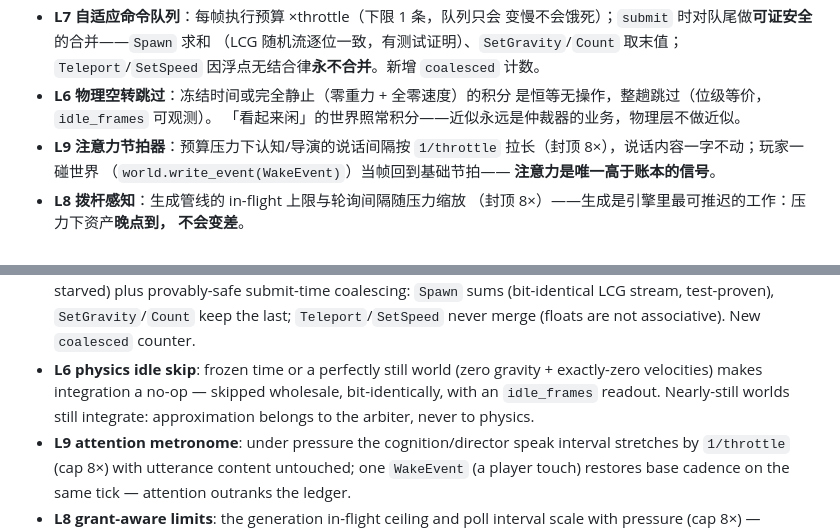
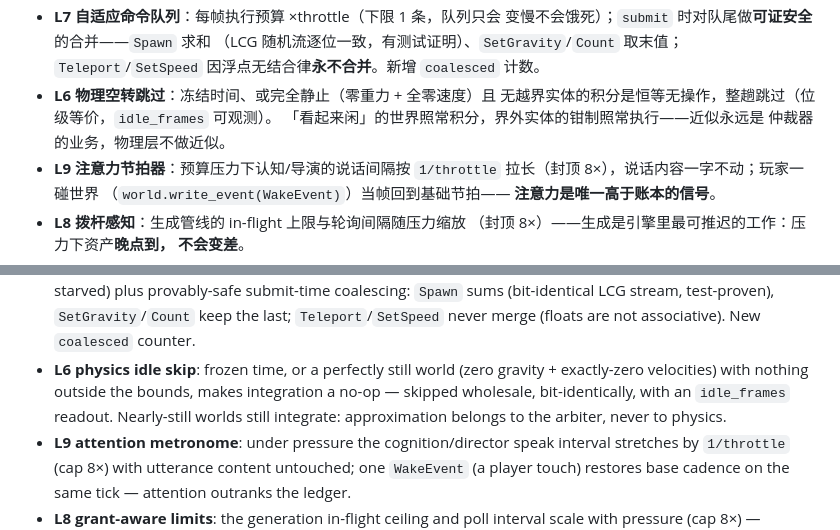
Before and after one commit to OriEra-engine/engine, a Markdown page: docs/release-notes/v0.4.0-compute-allocation.md, 2 parts joined by grey strips. Drawn GitHub-style.

Commit message:
docs(release): correct idle-skip equivalence wording

```diff
--- a/docs/release-notes/v0.4.0-compute-allocation.md
+++ b/docs/release-notes/v0.4.0-compute-allocation.md
@@ -25,9 +25,10 @@ v0.2 的润滑剂让每层各自吸收毛刺；这一版把算力管控升级为
   变慢不会饿死）；`submit` 时对队尾做**可证安全**的合并——`Spawn` 求和
   （LCG 随机流逐位一致，有测试证明）、`SetGravity`/`Count` 取末值；
   `Teleport`/`SetSpeed` 因浮点无结合律**永不合并**。新增 `coalesced` 计数。
-- **L6 物理空转跳过**：冻结时间或完全静止（零重力 + 全零速度）的积分
-  是恒等无操作，整趟跳过（位级等价，`idle_frames` 可观测）。
-  「看起来闲」的世界照常积分——近似永远是仲裁器的业务，物理层不做近似。
+- **L6 物理空转跳过**：冻结时间、或完全静止（零重力 + 全零速度）且
+  无越界实体的积分是恒等无操作，整趟跳过（位级等价，`idle_frames` 可观测）。
+  「看起来闲」的世界照常积分，界外实体的钳制照常执行——近似永远是
+  仲裁器的业务，物理层不做近似。
 - **L9 注意力节拍器**：预算压力下认知/导演的说话间隔按 `1/throttle`
   拉长（封顶 8×），说话内容一字不动；玩家一碰世界
   （`world.write_event(WakeEvent)`）当帧回到基础节拍——
@@ -84,9 +85,10 @@ it enters the frame. Full map in
   coalescing: `Spawn` sums (bit-identical LCG stream, test-proven),
   `SetGravity`/`Count` keep the last; `Teleport`/`SetSpeed` never
   merge (floats are not associative). New `coalesced` counter.
-- **L6 physics idle skip**: frozen time or a perfectly still world
-  (zero gravity + exactly-zero velocities) makes integration a no-op —
-  skipped wholesale, bit-identically, with an `idle_frames` readout.
+- **L6 physics idle skip**: frozen time, or a perfectly still world
+  (zero gravity + exactly-zero velocities) with nothing outside the
+  bounds, makes integration a no-op — skipped wholesale,
+  bit-identically, with an `idle_frames` readout.
   Nearly-still worlds still integrate: approximation belongs to the
   arbiter, never to physics.
 - **L9 attention metronome**: under pressure the cognition/director
```
